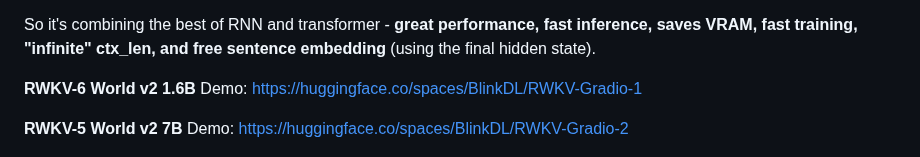
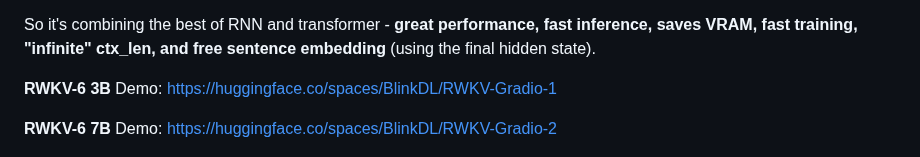
Before and after one commit to BlinkDL/RWKV-LM, a Markdown page: README.md, the part around the change. Drawn GitHub-style.

```diff
--- a/README.md
+++ b/README.md
@@ -104,9 +104,9 @@ RWKV is an RNN with Transformer-level LLM performance, which can also be directl
 
 So it's combining the best of RNN and transformer - **great performance, fast inference, saves VRAM, fast training, "infinite" ctx_len, and free sentence embedding** (using the final hidden state).
 
-**RWKV-6 World v2 1.6B** Demo: https://huggingface.co/spaces/BlinkDL/RWKV-Gradio-1
+**RWKV-6 3B** Demo: https://huggingface.co/spaces/BlinkDL/RWKV-Gradio-1
 
-**RWKV-5 World v2 7B** Demo: https://huggingface.co/spaces/BlinkDL/RWKV-Gradio-2
+**RWKV-6 7B** Demo: https://huggingface.co/spaces/BlinkDL/RWKV-Gradio-2
 
 ![RWKV-v5-benchmark-1](RWKV-v5-benchmark-1.png)
 
```
